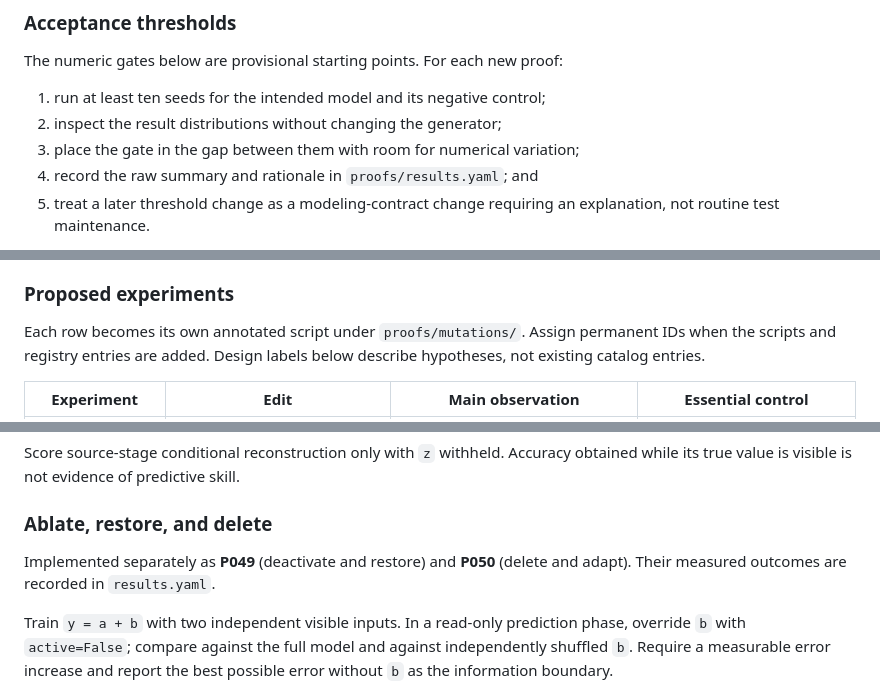
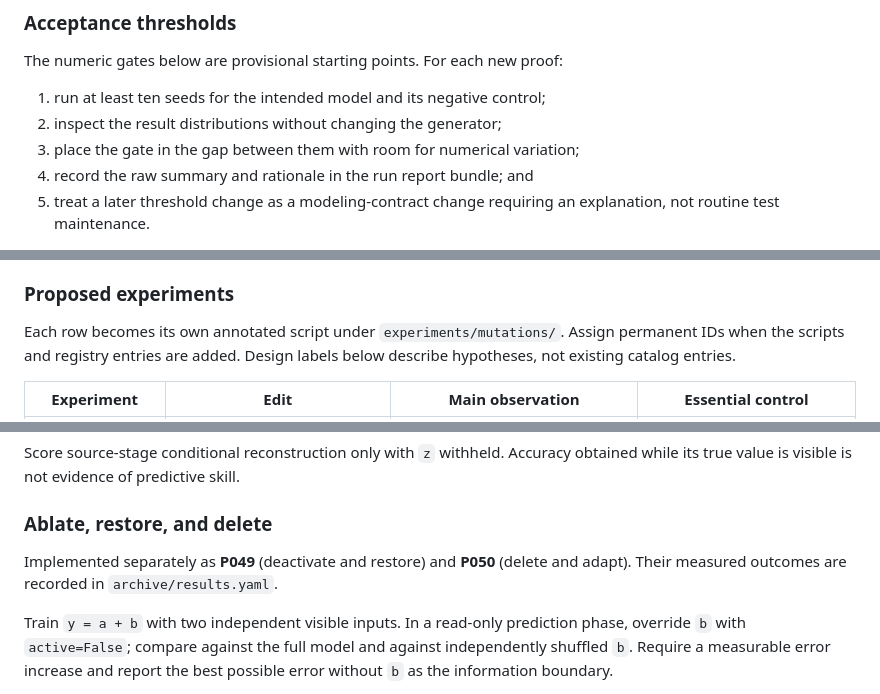
Before and after one commit to relflow/docs, a Markdown page: SPEC.md, 3 parts joined by grey strips. Rendered like a GitHub page.

Commit message:
Reconcile the evidence protocol with extracted ownership and lab reports

```diff
--- a/SPEC.md
+++ b/SPEC.md
@@ -290,7 +292,7 @@ The numeric gates below are provisional starting points. For each new proof:
 1. run at least ten seeds for the intended model and its negative control;
 2. inspect the result distributions without changing the generator;
 3. place the gate in the gap between them with room for numerical variation;
-4. record the raw summary and rationale in `proofs/results.yaml`; and
+4. record the raw summary and rationale in the run report bundle; and
 5. treat a later threshold change as a modeling-contract change requiring an
    explanation, not routine test maintenance.
 
@@ -1491,7 +1493,7 @@ seeds; use the ten-seed protocol before freezing new thresholds.
 
 ### Proposed experiments
 
-Each row becomes its own annotated script under `proofs/mutations/`. Assign
+Each row becomes its own annotated script under `experiments/mutations/`. Assign
 permanent IDs when the scripts and registry entries are added. Design labels
 below describe hypotheses, not existing catalog entries.
 
@@ -1593,7 +1595,7 @@ obtained while its true value is visible is not evidence of predictive skill.
 ### Ablate, restore, and delete
 
 Implemented separately as **P049** (deactivate and restore) and **P050**
-(delete and adapt). Their measured outcomes are recorded in `results.yaml`.
+(delete and adapt). Their measured outcomes are recorded in `archive/results.yaml`.
 
 Train `y = a + b` with two independent visible inputs. In a read-only prediction
 phase, override `b` with `active=False`; compare against the full model and
```
Also changed, not shown: other parts of SPEC.md (+105 -151 lines).
